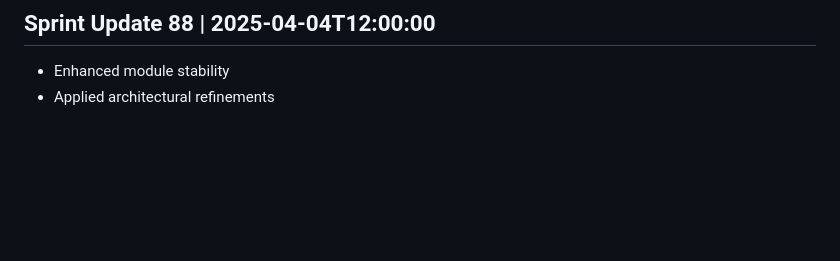
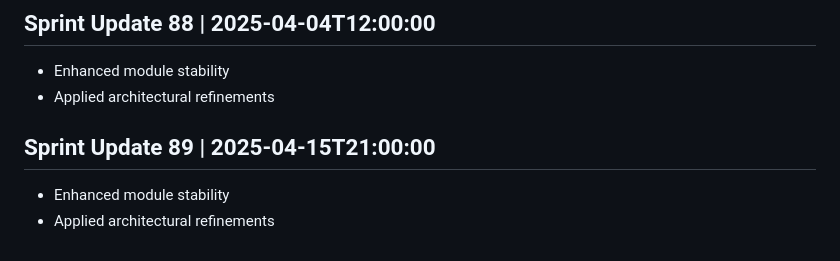
Before and after one commit to AshrafMorningstar/Learning, a Markdown page: PROJECT_HISTORY.md, the part around the change. GitHub-like rendering; blank space fills up the shorter version.

```diff
--- a/PROJECT_HISTORY.md
+++ b/PROJECT_HISTORY.md
@@ -353,3 +353,7 @@
 ## Sprint Update 88 | 2025-04-04T12:00:00
 - Enhanced module stability
 - Applied architectural refinements
+
+## Sprint Update 89 | 2025-04-15T21:00:00
+- Enhanced module stability
+- Applied architectural refinements
```
